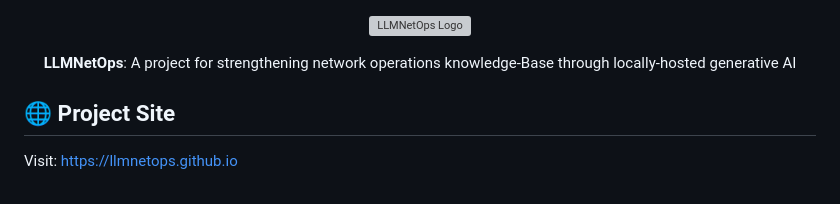
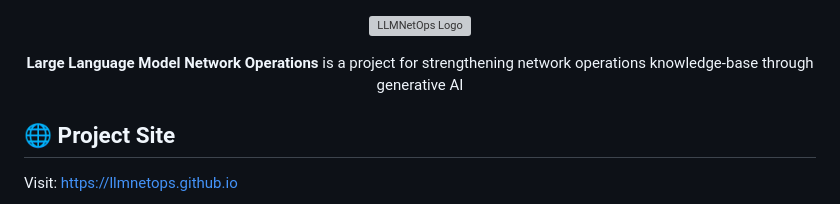
Before and after one commit to LLMNetOps/llmnetops.github.io, a Markdown page: README.md, the part around the change. GitHub-like rendering; grey boxes are pictures that could not be loaded.

Commit message:
update text

```diff
--- a/README.md
+++ b/README.md
@@ -4,7 +4,7 @@
 
 
 
-<p align="center"><strong>LLMNetOps</strong>: A project for strengthening network operations knowledge-Base through locally-hosted generative AI</p>
+<p align="center"><strong>Large Language Model Network Operations</strong> is a project for strengthening network operations knowledge-base through generative AI</p>
 
 ## 🌐 Project Site
 
```
